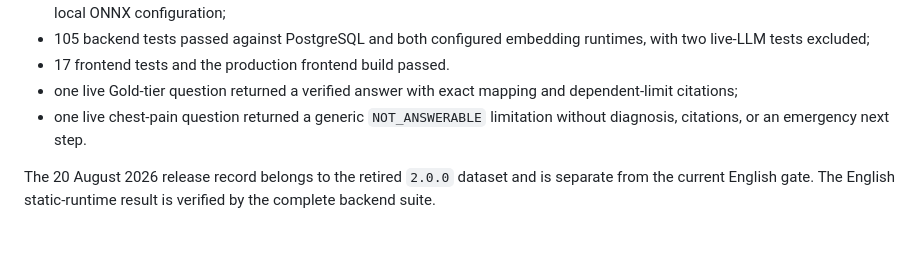
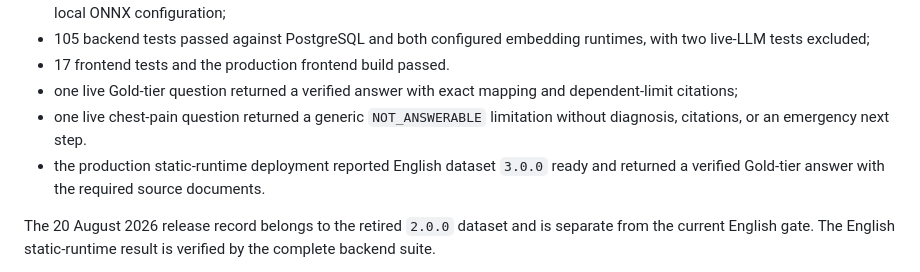
Before and after one commit to marwenbk/closed-knowledge-lab, a Markdown page: docs/system-card.md, the part around the change. Rendered like a GitHub page; blank space fills up the shorter version.

```diff
--- a/docs/system-card.md
+++ b/docs/system-card.md
@@ -82,6 +82,7 @@ Fresh checks recorded on 14 September 2026:
 - 17 frontend tests and the production frontend build passed.
 - one live Gold-tier question returned a verified answer with exact mapping and dependent-limit citations;
 - one live chest-pain question returned a generic `NOT_ANSWERABLE` limitation without diagnosis, citations, or an emergency next step.
+- the production static-runtime deployment reported English dataset `3.0.0` ready and returned a verified Gold-tier answer with the required source documents.
 
 The 20 August 2026 release record belongs to the retired `2.0.0` dataset and is separate from the current English gate. The English static-runtime result is verified by the complete backend suite.
 
```
Also changed, not shown: docs/case-study.md (+2 -0 lines), docs/deployment.md (+3 -1 lines).
